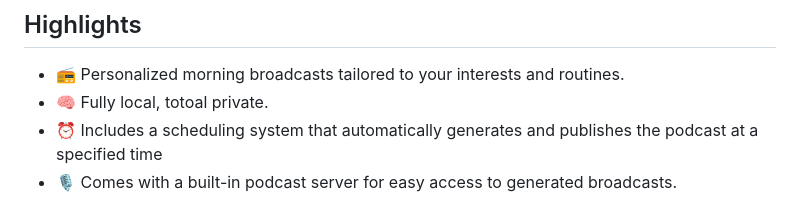
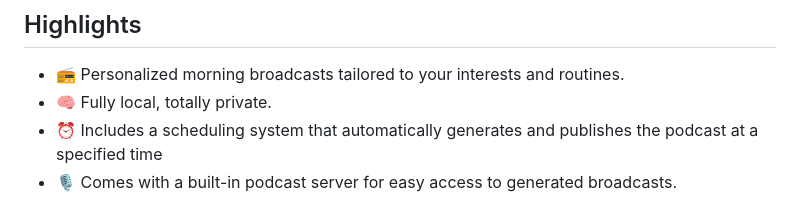
Before and after one commit to smy20011/MorningRadio, a Markdown page: README.md, the part around the change. Drawn GitHub-style.

Commit message:
Update README.md (#15)

```diff
--- a/README.md
+++ b/README.md
@@ -5,7 +5,7 @@ Morning Radio is a set of Python scripts that allows you to generate a personali
 ## Highlights
 
 - 📻 Personalized morning broadcasts tailored to your interests and routines.
-- 🧠 Fully local, totoal private.
+- 🧠 Fully local, totally private.
 - ⏰ Includes a scheduling system that automatically generates and publishes the podcast at a specified time
 - 🎙️ Comes with a built-in podcast server for easy access to generated broadcasts.
 
```
